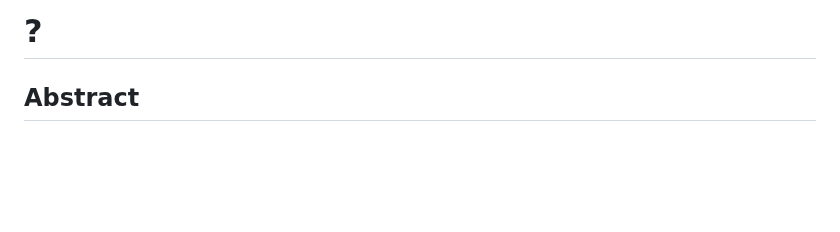
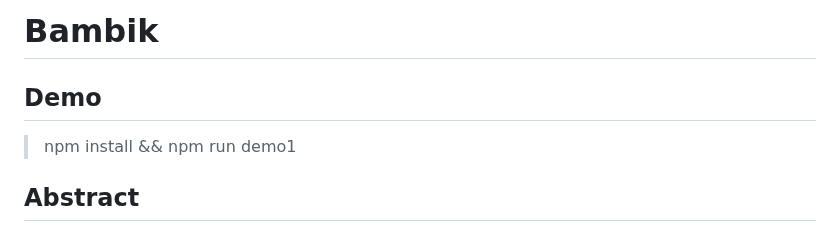
Before and after one commit to restaumatic/bambik, a Markdown page: README.md, the part around the change. GitHub-like rendering; blank space fills up the shorter version.

Commit message:
readme about demo

```diff
--- a/README.md
+++ b/README.md
@@ -1,4 +1,9 @@
-# ?
+# Bambik
+
+##  Demo
+
+> npm install && npm run demo1
+
 
 ## Abstract
 
```
